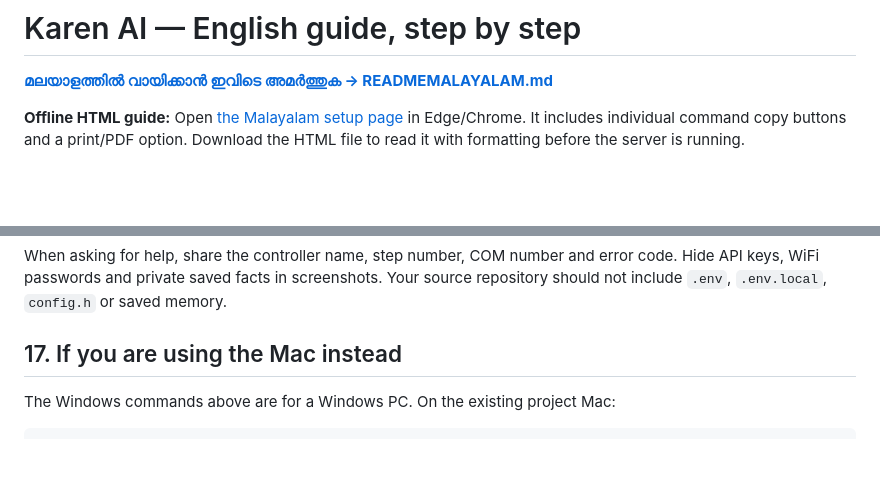
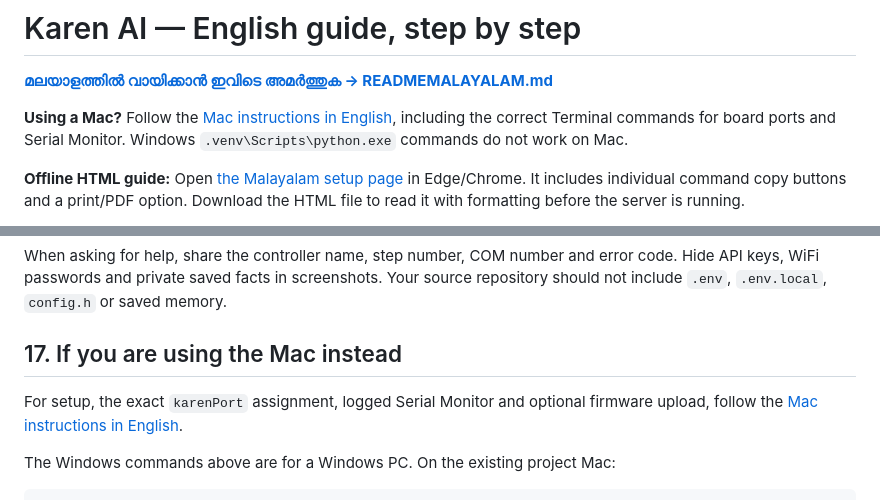
Before and after one commit to sanoopbhaskerv/karen-ai, a Markdown page: README.md, 2 parts joined by grey strips. Drawn GitHub-style; blank space fills up the shorter version.

Commit message:
Document Mac Terminal setup and logged board monitoring

````diff
--- a/README.md
+++ b/README.md
@@ -1,6 +1,8 @@
 # Karen AI — English guide, step by step
 
 **[മലയാളത്തിൽ വായിക്കാൻ ഇവിടെ അമർത്തുക → READMEMALAYALAM.md](READMEMALAYALAM.md)**
+
+**Using a Mac?** Follow the [Mac instructions in English](docs/MAC.md), including the correct Terminal commands for board ports and Serial Monitor. Windows `.venv\Scripts\python.exe` commands do not work on Mac.
 
 **Offline HTML guide:** Open [the Malayalam setup page](docs/windows-setup-malayalam.html) in Edge/Chrome. It includes individual command copy buttons and a print/PDF option. Download the HTML file to read it with formatting before the server is running.
 
@@ -521,6 +523,8 @@ When asking for help, share the controller name, step number, COM number and err
 
 ## 17. If you are using the Mac instead
 
+For setup, the exact `karenPort` assignment, logged Serial Monitor and optional firmware upload, follow the [Mac instructions in English](docs/MAC.md).
+
 The Windows commands above are for a Windows PC. On the existing project Mac:
 
 ```bash
````
Also changed, not shown: docs/MAC.md (added, +160 -0 lines).
